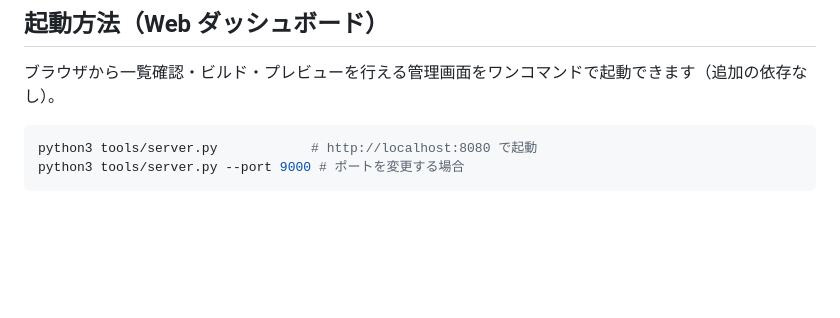
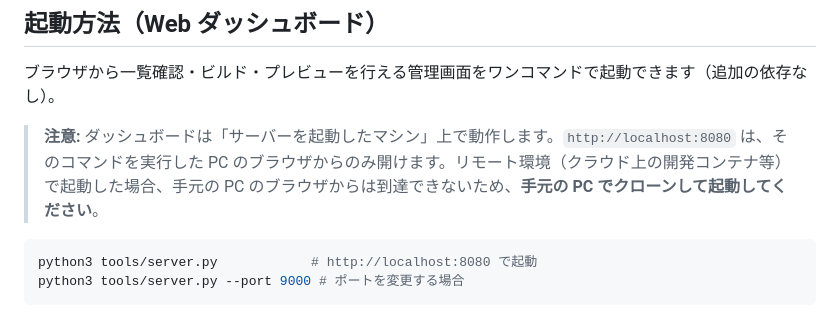
Before and after one commit to okimoto300/infosys, a Markdown page: README.md, the part around the change. Drawn GitHub-style; blank space fills up the shorter version.

Commit message:
README: ダッシュボードはサーバー起動マシン上で動作する旨を注記
リモート環境で起動した場合、手元PCのlocalhostからは到達できないため
手元PCでクローンして起動する必要がある点を明記。

Co-Authored-By: Claude Opus 4.8 <noreply@anthropic.com>
Claude-Session: https://claude.ai/code/session_016AMaXw8MJYqU8knPTm6KCH

````diff
--- a/README.md
+++ b/README.md
@@ -67,6 +67,8 @@ infosys/
 ## 起動方法（Web ダッシュボード）
 
 ブラウザから一覧確認・ビルド・プレビューを行える管理画面をワンコマンドで起動できます（追加の依存なし）。
+
+> **注意:** ダッシュボードは「サーバーを起動したマシン」上で動作します。`http://localhost:8080` は、そのコマンドを実行した PC のブラウザからのみ開けます。リモート環境（クラウド上の開発コンテナ等）で起動した場合、手元の PC のブラウザからは到達できないため、**手元の PC でクローンして起動してください**。
 
 ```bash
 python3 tools/server.py            # http://localhost:8080 で起動
````
